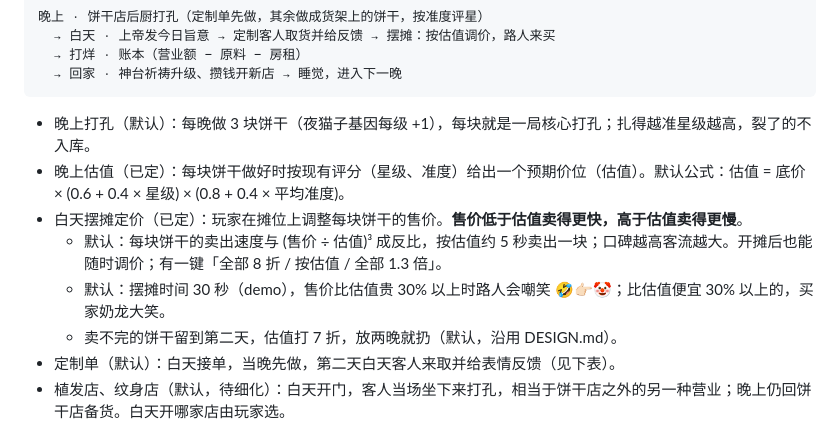
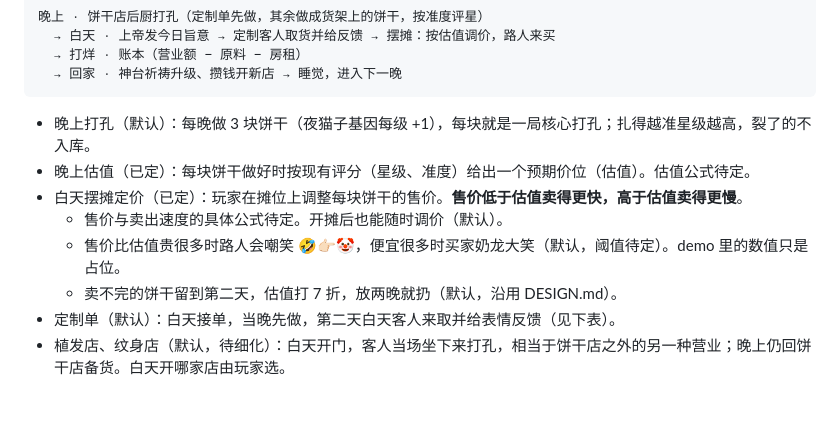
Before and after one commit to Leery-89/soda-punch, a Markdown page: GAMEPLAY.md, the part around the change. GitHub-like rendering; blank space fills up the shorter version.

Commit message:
GAMEPLAY.md: leave valuation and pricing formulas as TBD
Co-Authored-By: Claude Opus 5.5 (1M context) <noreply@anthropic.com>
Claude-Session: https://claude.ai/code/session_0167sdw8rqyZaWXHFnBPB72j

````diff
--- a/GAMEPLAY.md
+++ b/GAMEPLAY.md
@@ -86,10 +86,10 @@
 ```
 
 - 晚上打孔（默认）：每晚做 3 块饼干（夜猫子基因每级 +1），每块就是一局核心打孔；扎得越准星级越高，裂了的不入库。
-- 晚上估值（已定）：每块饼干做好时按现有评分（星级、准度）给出一个预期价位（估值）。默认公式：估值 = 底价 × (0.6 + 0.4 × 星级) × (0.8 + 0.4 × 平均准度)。
+- 晚上估值（已定）：每块饼干做好时按现有评分（星级、准度）给出一个预期价位（估值）。估值公式待定。
 - 白天摆摊定价（已定）：玩家在摊位上调整每块饼干的售价。**售价低于估值卖得更快，高于估值卖得更慢**。
-  - 默认：每块饼干的卖出速度与 (售价 ÷ 估值)³ 成反比，按估值约 5 秒卖出一块；口碑越高客流越大。开摊后也能随时调价；有一键「全部 8 折 / 按估值 / 全部 1.3 倍」。
-  - 默认：摆摊时间 30 秒（demo），售价比估值贵 30% 以上时路人会嘲笑 🤣👉🏻🤡；比估值便宜 30% 以上的，买家奶龙大笑。
+  - 售价与卖出速度的具体公式待定。开摊后也能随时调价（默认）。
+  - 售价比估值贵很多时路人会嘲笑 🤣👉🏻🤡，便宜很多时买家奶龙大笑（默认，阈值待定）。demo 里的数值只是占位。
   - 卖不完的饼干留到第二天，估值打 7 折，放两晚就扔（默认，沿用 DESIGN.md）。
 - 定制单（默认）：白天接单，当晚先做，第二天白天客人来取并给表情反馈（见下表）。
 - 植发店、纹身店（默认，待细化）：白天开门，客人当场坐下来打孔，相当于饼干店之外的另一种营业；晚上仍回饼干店备货。白天开哪家店由玩家选。
````
